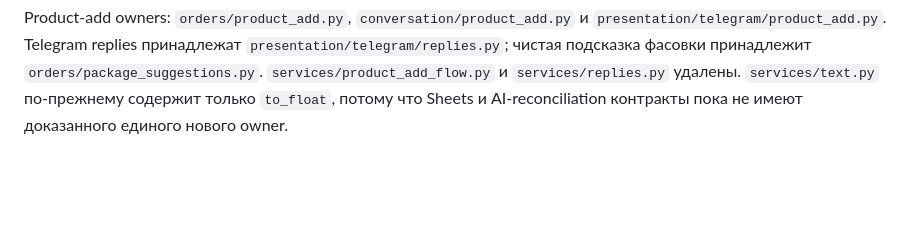
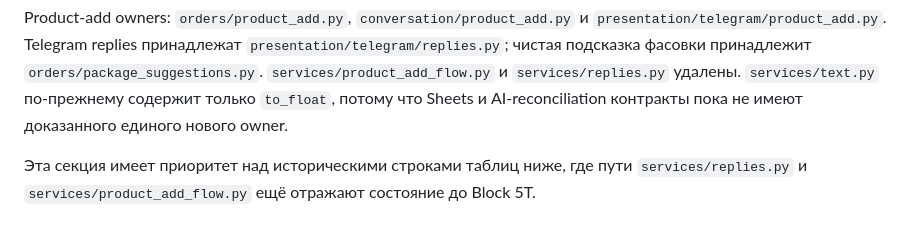
Before and after one commit to Dzmitry-Radziuk/Ai-agent-order-assistant, a Markdown page: .agents/PROJECT_MAP.md, the part around the change. Drawn GitHub-style; blank space fills up the shorter version.

Commit message:
Я уточнил актуальные границы Block 5T

```diff
--- a/.agents/PROJECT_MAP.md
+++ b/.agents/PROJECT_MAP.md
@@ -235,3 +235,7 @@ Product-add owners: `orders/product_add.py`, `conversation/product_add.py` и
 `services/replies.py` удалены. `services/text.py` по-прежнему содержит только
 `to_float`, потому что Sheets и AI-reconciliation контракты пока не имеют
 доказанного единого нового owner.
+
+Эта секция имеет приоритет над историческими строками таблиц ниже, где пути
+`services/replies.py` и `services/product_add_flow.py` ещё отражают состояние до
+Block 5T.
```
Also changed, not shown: docs/ARCHITECTURE_DECOMPOSITION.md (+2 -0 lines), docs/SERVICES_TRANSITION_AUDIT.md (+2 -0 lines).
